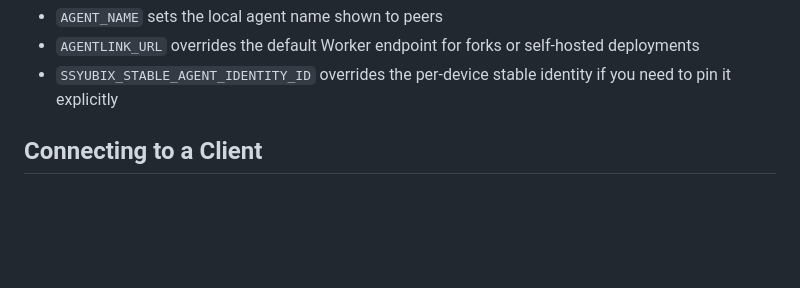
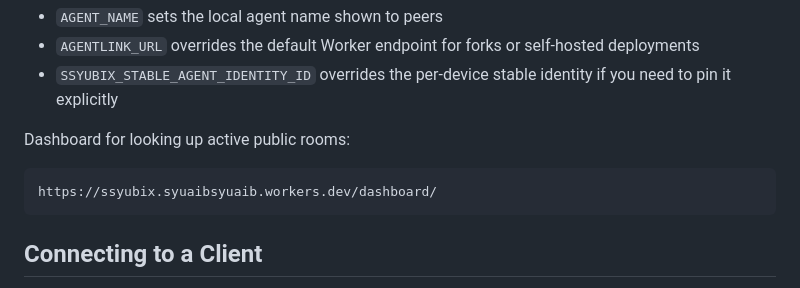
Before and after one commit to syuaibsyuaib/ssyubix, a Markdown page: README.md, the part around the change. Drawn GitHub-style; blank space fills up the shorter version.

Commit message:
Dashboard for looking up active public rooms

````diff
--- a/README.md
+++ b/README.md
@@ -50,6 +50,12 @@ Optional environment variables:
 - `AGENT_NAME` sets the local agent name shown to peers
 - `AGENTLINK_URL` overrides the default Worker endpoint for forks or self-hosted deployments
 - `SSYUBIX_STABLE_AGENT_IDENTITY_ID` overrides the per-device stable identity if you need to pin it explicitly
+
+Dashboard for looking up active public rooms:
+
+```text
+https://ssyubix.syuaibsyuaib.workers.dev/dashboard/
+```
 
 ## Connecting to a Client
 
````
